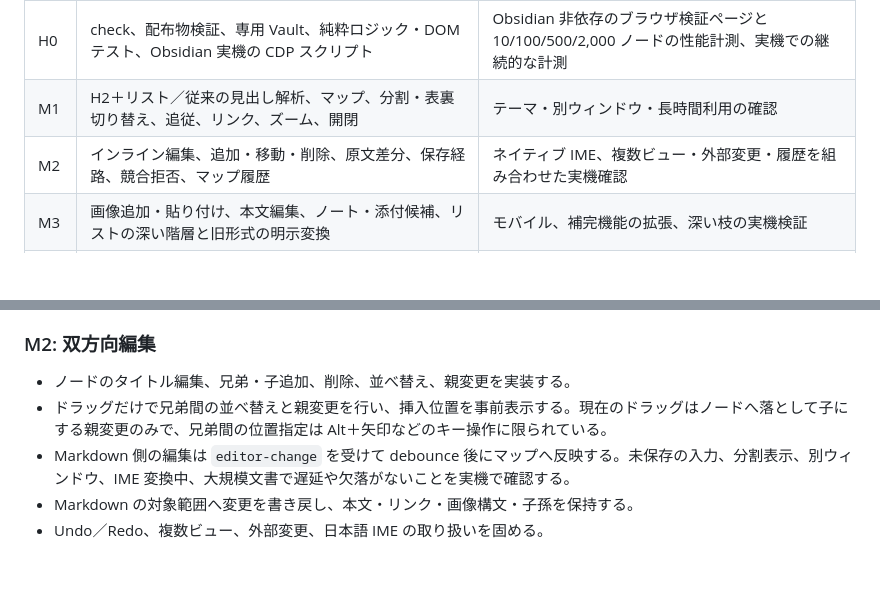
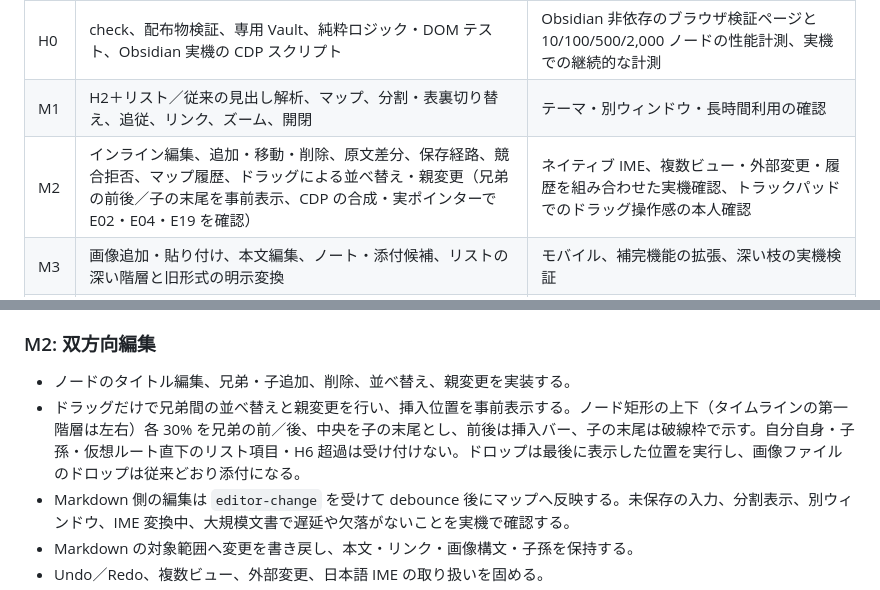
Before and after one commit to hiroyaiizuka/Mappy, a Markdown page: docs/product-plan.md, 2 parts joined by grey strips. Drawn GitHub-style; blank space fills up the shorter version.

```diff
--- a/docs/product-plan.md
+++ b/docs/product-plan.md
@@ -10,7 +10,7 @@ H0a の静的検査・テスト・配布物検証に加え、M1〜M4 の機能
 | --- | --- | --- |
 | H0 | check、配布物検証、専用 Vault、純粋ロジック・DOM テスト、Obsidian 実機の CDP スクリプト | Obsidian 非依存のブラウザ検証ページと 10/100/500/2,000 ノードの性能計測、実機での継続的な計測 |
 | M1 | H2＋リスト／従来の見出し解析、マップ、分割・表裏切り替え、追従、リンク、ズーム、開閉 | テーマ・別ウィンドウ・長時間利用の確認 |
-| M2 | インライン編集、追加・移動・削除、原文差分、保存経路、競合拒否、マップ履歴 | ネイティブ IME、複数ビュー・外部変更・履歴を組み合わせた実機確認 |
+| M2 | インライン編集、追加・移動・削除、原文差分、保存経路、競合拒否、マップ履歴、ドラッグによる並べ替え・親変更（兄弟の前後／子の末尾を事前表示、CDP の合成・実ポインターで E02・E04・E19 を確認） | ネイティブ IME、複数ビュー・外部変更・履歴を組み合わせた実機確認、トラックパッドでのドラッグ操作感の本人確認 |
 | M3 | 画像追加・貼り付け、本文編集、ノート・添付候補、リストの深い階層と旧形式の明示変換 | モバイル、補完機能の拡張、深い枝の実機検証 |
 | M4 | 横軸と上下交互の枝、通常マップと共通の操作 | 長文・画像が混在する大規模文書の実機確認・性能測定 |
 | M5 | lint・manifest・配布物の自動検査 | 公開ライセンス、名称・ID、対応環境確認、公開審査 |
@@ -152,7 +152,7 @@ API、更新処理、責務の分割は [architecture.md](./architecture.md) で
 ### M2: 双方向編集
 
 - ノードのタイトル編集、兄弟・子追加、削除、並べ替え、親変更を実装する。
-- ドラッグだけで兄弟間の並べ替えと親変更を行い、挿入位置を事前表示する。現在のドラッグはノードへ落として子にする親変更のみで、兄弟間の位置指定は Alt＋矢印などのキー操作に限られている。
+- ドラッグだけで兄弟間の並べ替えと親変更を行い、挿入位置を事前表示する。ノード矩形の上下（タイムラインの第一階層は左右）各 30% を兄弟の前／後、中央を子の末尾とし、前後は挿入バー、子の末尾は破線枠で示す。自分自身・子孫・仮想ルート直下のリスト項目・H6 超過は受け付けない。ドロップは最後に表示した位置を実行し、画像ファイルのドロップは従来どおり添付になる。
 - Markdown 側の編集は `editor-change` を受けて debounce 後にマップへ反映する。未保存の入力、分割表示、別ウィンドウ、IME 変換中、大規模文書で遅延や欠落がないことを実機で確認する。
 - Markdown の対象範囲へ変更を書き戻し、本文・リンク・画像構文・子孫を保持する。
 - Undo／Redo、複数ビュー、外部変更、日本語 IME の取り扱いを固める。
```
Also changed, not shown: docs/architecture.md (+3 -1 lines).
